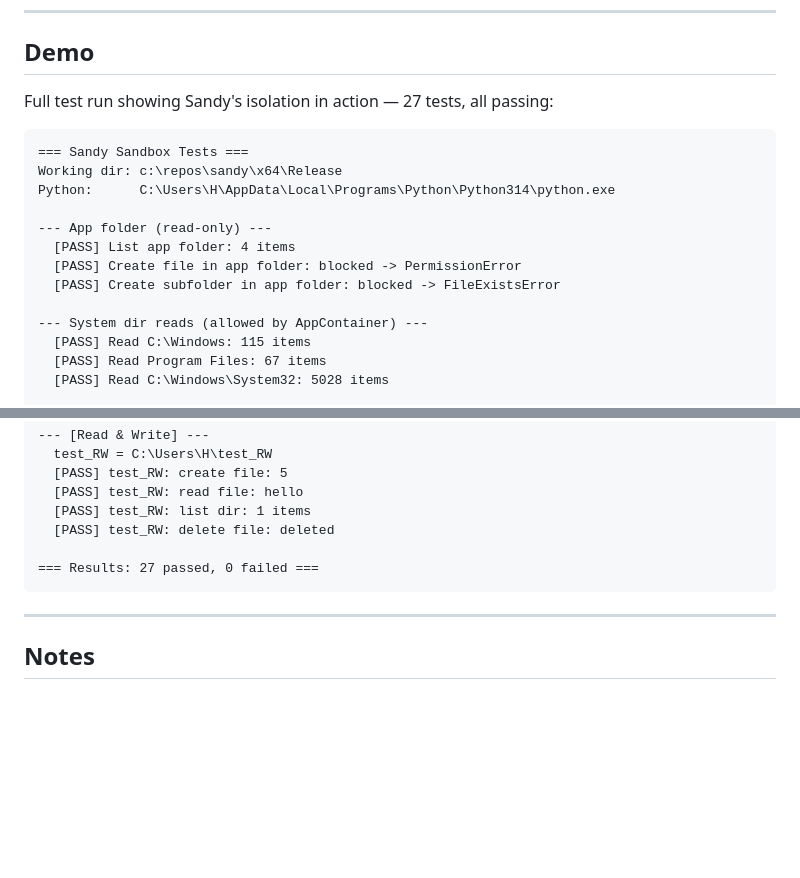
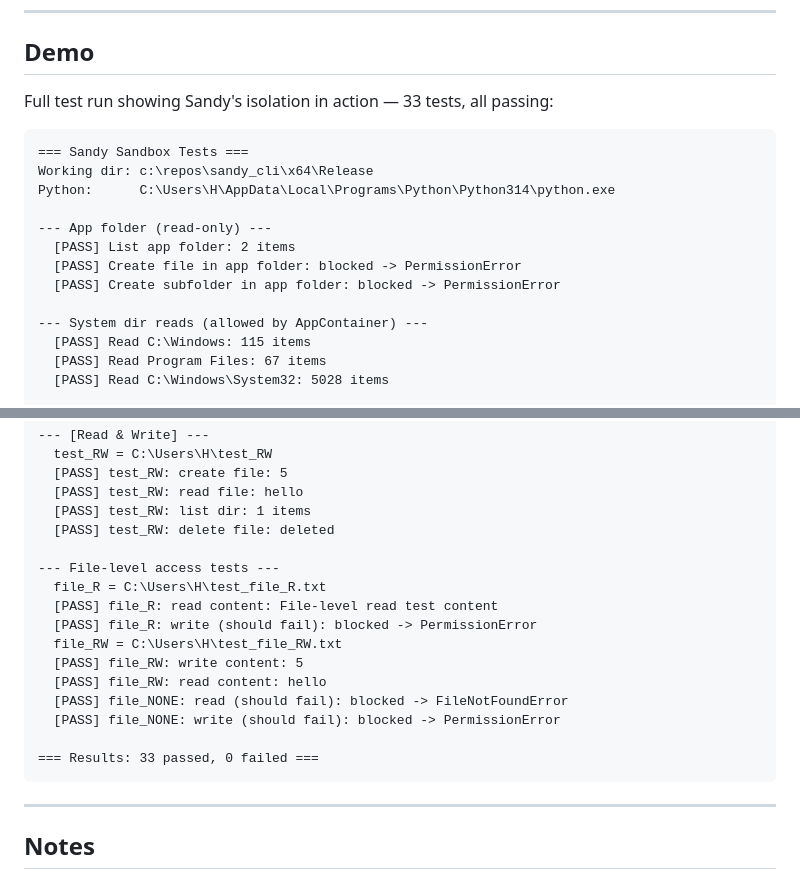
Before and after one commit to ahrvoje/sandy_cli, a Markdown page: README.md, 2 parts joined by grey strips. GitHub-like rendering; blank space fills up the shorter version.

Commit message:
readme tests update

````diff
--- a/README.md
+++ b/README.md
@@ -117,17 +117,17 @@ sandy.exe -c agent_config.toml -x C:\Python314\python.exe agent.py
 
 ## Demo
 
-Full test run showing Sandy's isolation in action — 27 tests, all passing:
+Full test run showing Sandy's isolation in action — 33 tests, all passing:
 
 ```
 === Sandy Sandbox Tests ===
-Working dir: c:\repos\sandy\x64\Release
+Working dir: c:\repos\sandy_cli\x64\Release
 Python:      C:\Users\H\AppData\Local\Programs\Python\Python314\python.exe
 
 --- App folder (read-only) ---
-  [PASS] List app folder: 4 items
+  [PASS] List app folder: 2 items
   [PASS] Create file in app folder: blocked -> PermissionError
-  [PASS] Create subfolder in app folder: blocked -> FileExistsError
+  [PASS] Create subfolder in app folder: blocked -> PermissionError
 
 --- System dir reads (allowed by AppContainer) ---
   [PASS] Read C:\Windows: 115 items
@@ -173,7 +173,17 @@ Python:      C:\Users\H\AppData\Local\Programs\Python\Python314\python.exe
   [PASS] test_RW: list dir: 1 items
   [PASS] test_RW: delete file: deleted
 
-=== Results: 27 passed, 0 failed ===
+--- File-level access tests ---
+  file_R = C:\Users\H\test_file_R.txt
+  [PASS] file_R: read content: File-level read test content
+  [PASS] file_R: write (should fail): blocked -> PermissionError
+  file_RW = C:\Users\H\test_file_RW.txt
+  [PASS] file_RW: write content: 5
+  [PASS] file_RW: read content: hello
+  [PASS] file_NONE: read (should fail): blocked -> FileNotFoundError
+  [PASS] file_NONE: write (should fail): blocked -> PermissionError
+
+=== Results: 33 passed, 0 failed ===
 ```
 
 ---
````
